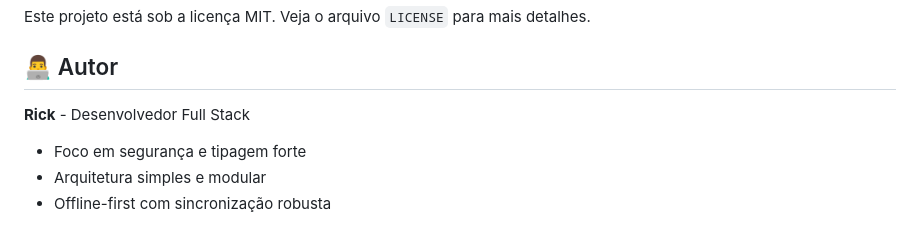
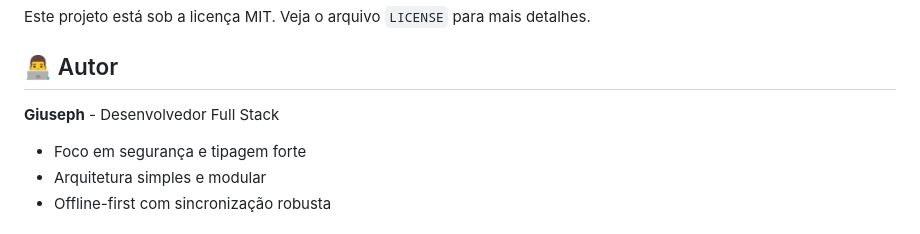
Before and after one commit to Giuseph66/Scan-NFC-e-, a Markdown page: README.md, the part around the change. Drawn GitHub-style.

Commit message:
primeiro , mas achei que ja tinha feito antes

```diff
--- a/README.md
+++ b/README.md
@@ -231,7 +231,7 @@ Este projeto está sob a licença MIT. Veja o arquivo `LICENSE` para mais detalh
 
 ## 👨‍💻 Autor
 
-**Rick** - Desenvolvedor Full Stack
+**Giuseph** - Desenvolvedor Full Stack
 - Foco em segurança e tipagem forte
 - Arquitetura simples e modular
 - Offline-first com sincronização robusta
```
